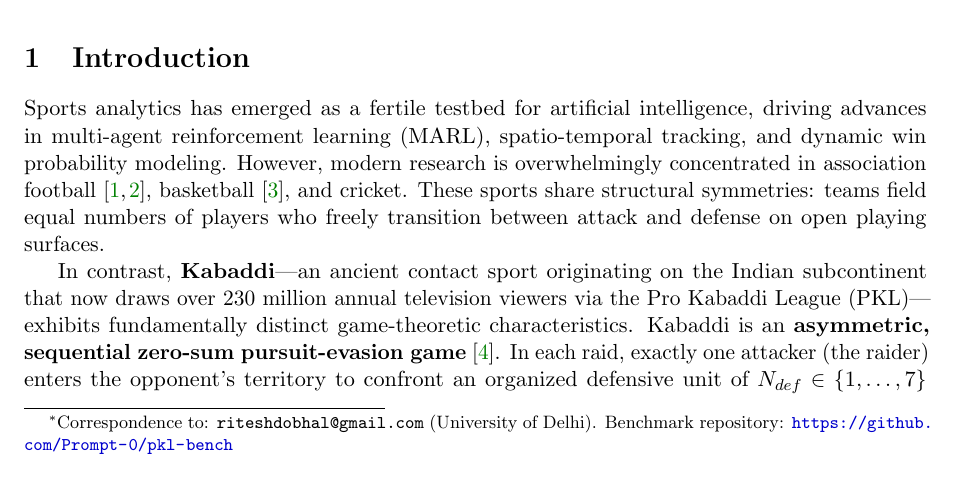
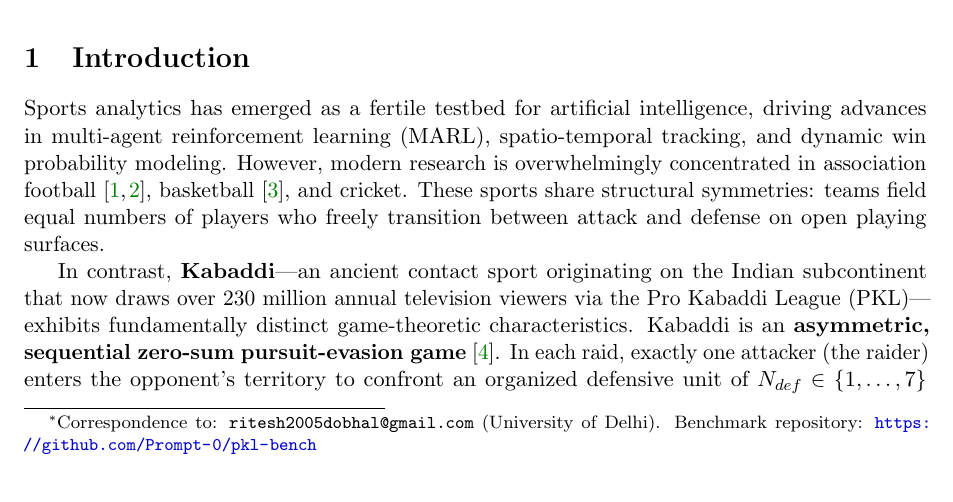
Before and after one commit to Prompt-0/pkl-bench, a LaTeX paper (paper/pkl_bench_paper.tex): part of page 1 of 7, cut so that both start at the same text. Compiled offline with pdfLaTeX.

Commit message:
docs(paper): update correspondence email to ritesh2005dobhal@gmail.com

```diff
--- a/paper/pkl_bench_paper.tex
+++ b/paper/pkl_bench_paper.tex
@@ -21,7 +21,7 @@
 \title{\textbf{PKL-Bench: A Multi-Tier Benchmark Dataset and Evaluation Suite for Asymmetric Game Dynamics in the Pro Kabaddi League}}
 
 \author{
-  \textbf{Ritesh Dobhal}\thanks{Correspondence to: \texttt{riteshdobhal@gmail.com} (University of Delhi). Benchmark repository: \url{https://github.com/Prompt-0/pkl-bench}} \\
+  \textbf{Ritesh Dobhal}\thanks{Correspondence to: \texttt{ritesh2005dobhal@gmail.com} (University of Delhi). Benchmark repository: \url{https://github.com/Prompt-0/pkl-bench}} \\
   University of Delhi, Delhi, India \\
   \small ORCID: \href{https://orcid.org/0009-0009-2773-4972}{\texttt{0009-0009-2773-4972}}
 }
```
Also changed, not shown: paper/pkl_bench_paper.pdf.
